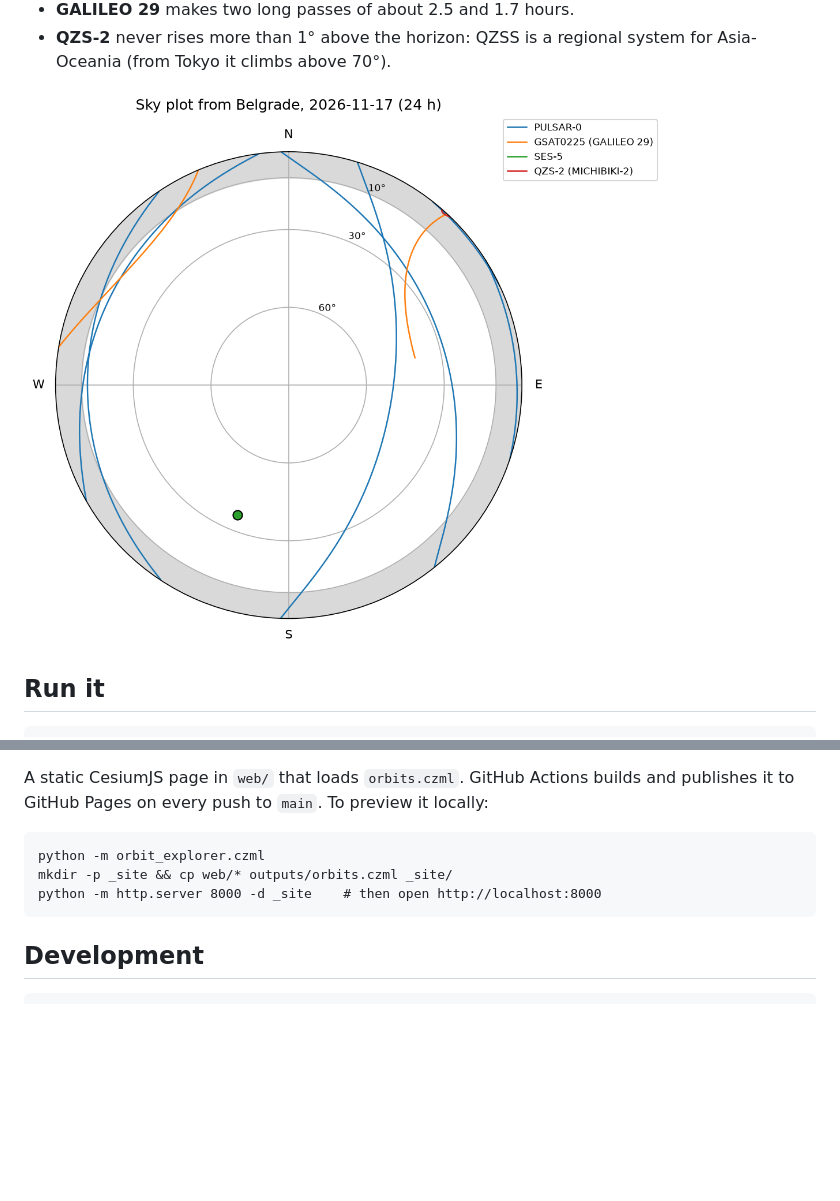
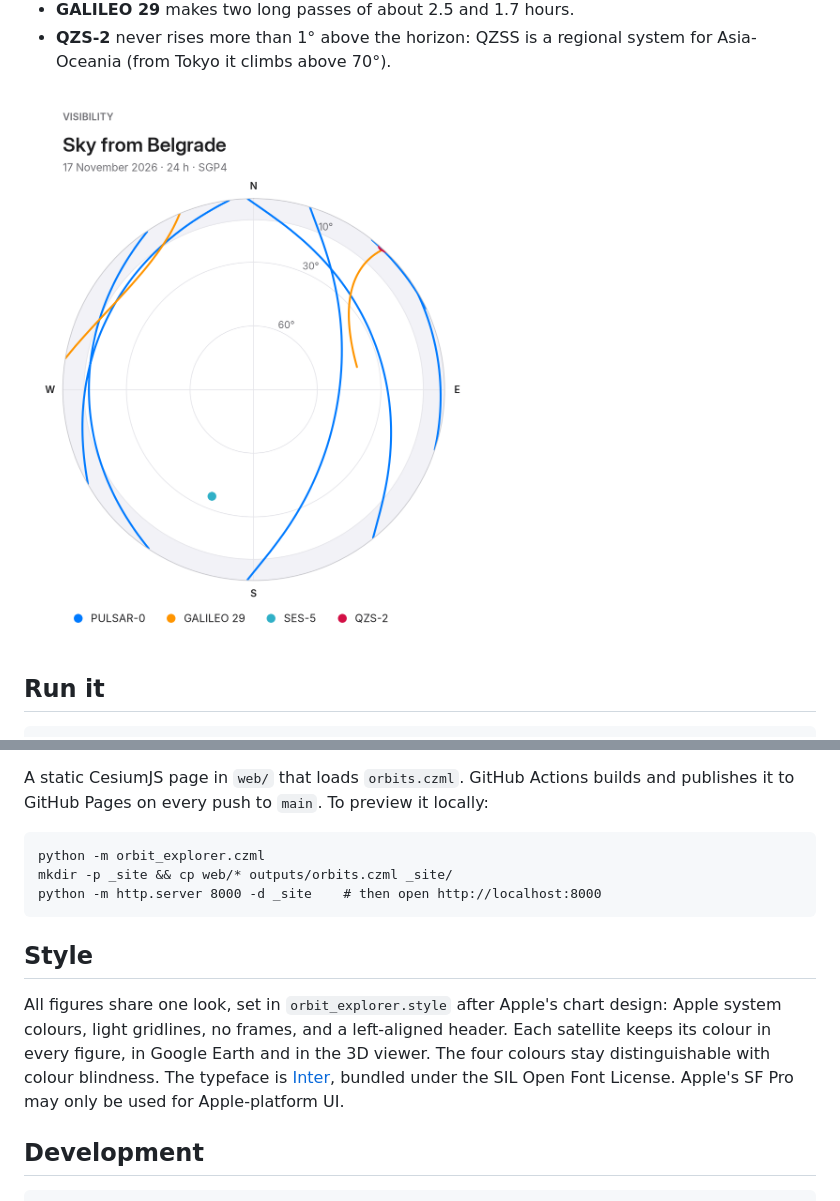
Before and after one commit to devojka-od-papira/satellite-orbit-explorer, a Markdown page: README.md, 2 parts joined by grey strips. GitHub-like rendering; pictures changed too: docs/images/visibility_skyplot.png; blank space fills up the shorter version.

```diff
--- a/README.md
+++ b/README.md
@@ -90,6 +90,14 @@ locally:
     mkdir -p _site && cp web/* outputs/orbits.czml _site/
     python -m http.server 8000 -d _site    # then open http://localhost:8000
 
+## Style
+All figures share one look, set in `orbit_explorer.style` after Apple's chart
+design: Apple system colours, light gridlines, no frames, and a left-aligned
+header. Each satellite keeps its colour in every figure, in Google Earth and
+in the 3D viewer. The four colours stay distinguishable with colour blindness.
+The typeface is [Inter](https://github.com/rsms/inter), bundled under the SIL
+Open Font License. Apple's SF Pro may only be used for Apple-platform UI.
+
 ## Development
     pip install -e ".[dev]"
     pre-commit install
```
Also changed, not shown: docs/images/ground_tracks.png, docs/images/sgp4_differences.png, 13 other files.
